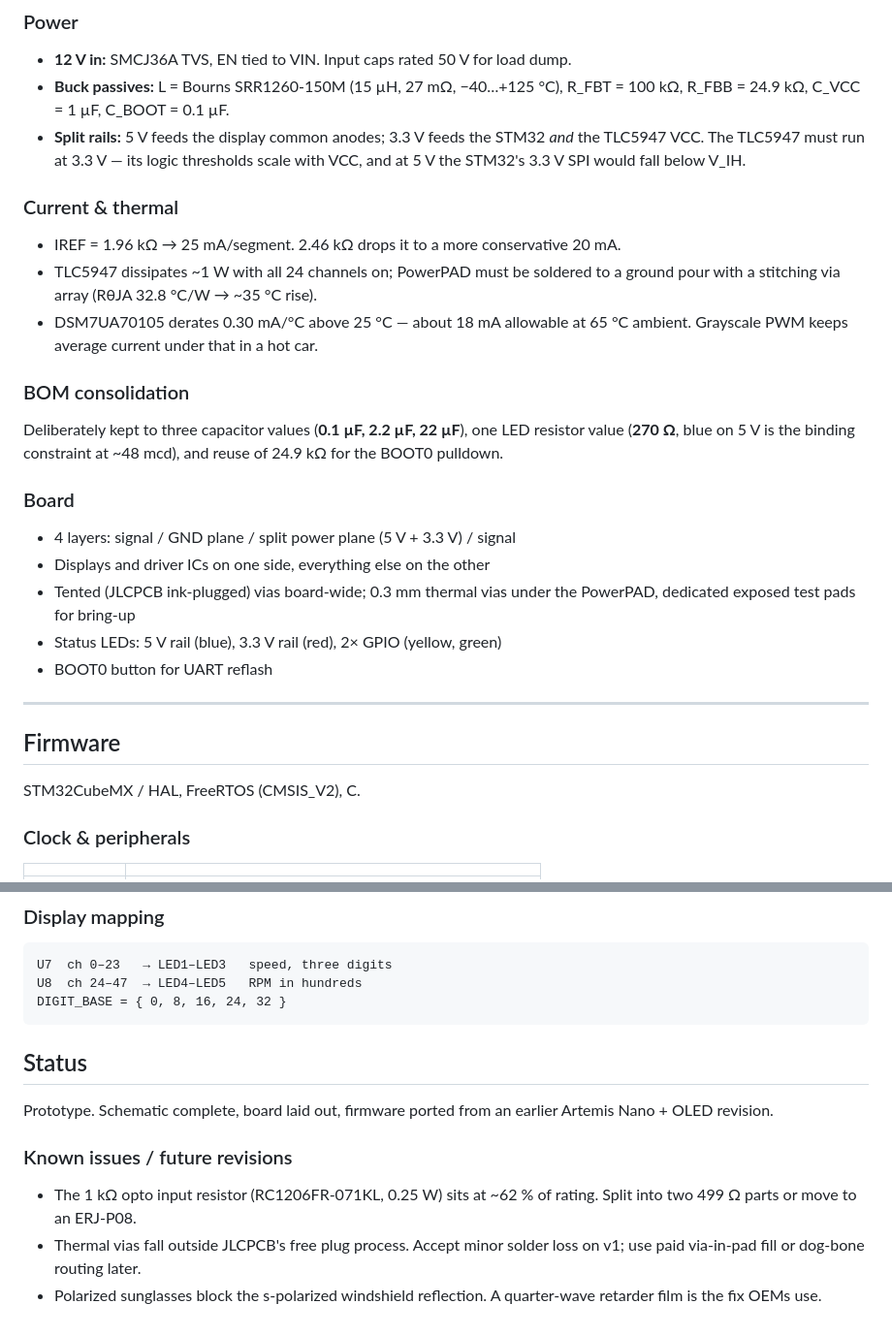
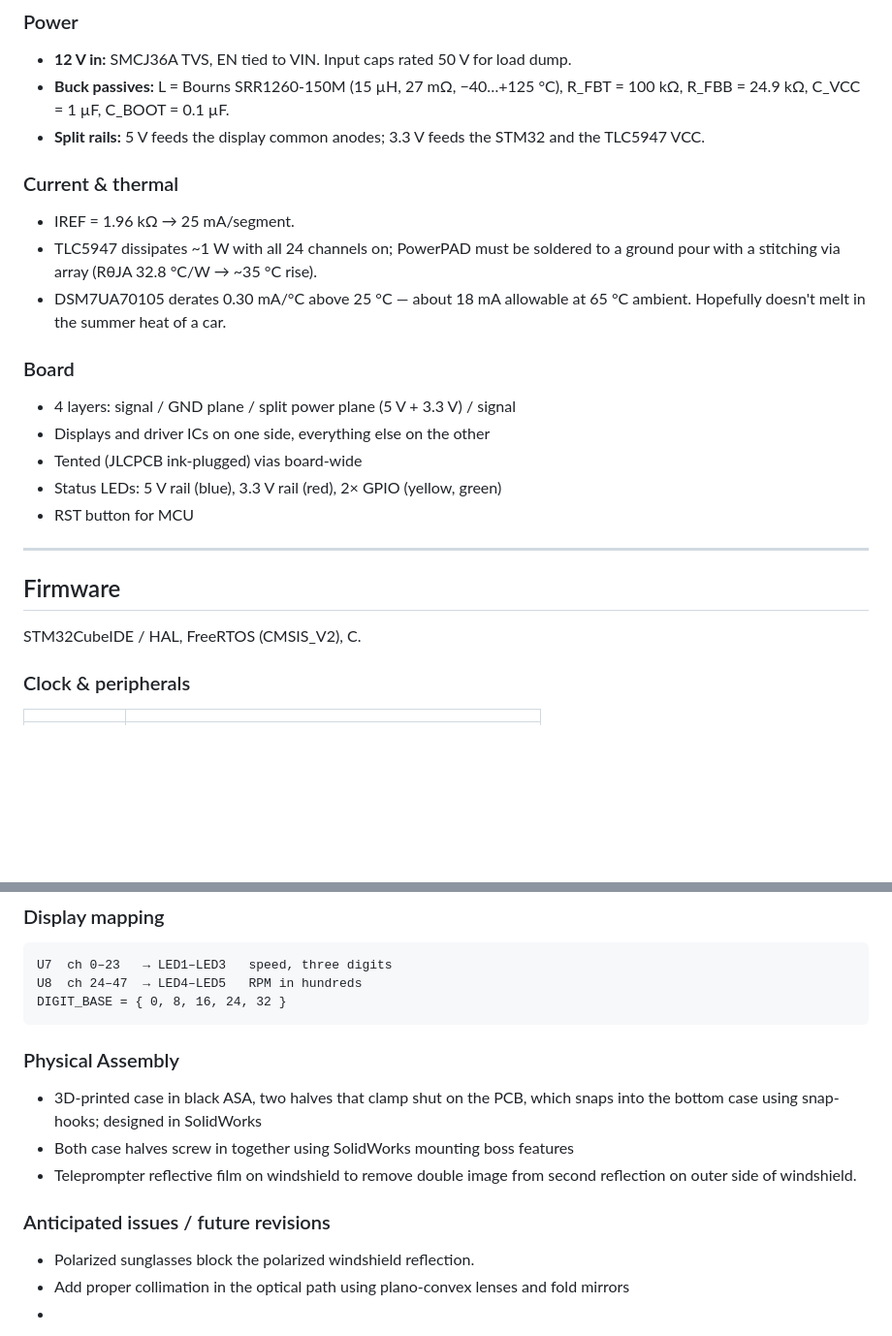
Before and after one commit to pootchies/projectHUD, a Markdown page: README.md, 2 parts joined by grey strips. Shown at 97% size. GitHub-like rendering; blank space fills up the shorter version.

````diff
--- a/README.md
+++ b/README.md
@@ -44,37 +37,29 @@ the windshield suppresses the double image.
 - **Buck passives:** L = Bourns SRR1260-150M (15 µH, 27 mΩ, −40…+125 °C),
   R_FBT = 100 kΩ, R_FBB = 24.9 kΩ, C_VCC = 1 µF, C_BOOT = 0.1 µF.
 - **Split rails:** 5 V feeds the display common anodes; 3.3 V feeds the STM32
-  *and* the TLC5947 VCC. The TLC5947 must run at 3.3 V — its logic thresholds
-  scale with VCC, and at 5 V the STM32's 3.3 V SPI would fall below V_IH.
+  and the TLC5947 VCC.
 
 ### Current & thermal
 
-- IREF = 1.96 kΩ → 25 mA/segment. 2.46 kΩ drops it to a more conservative 20 mA.
+- IREF = 1.96 kΩ → 25 mA/segment.
 - TLC5947 dissipates ~1 W with all 24 channels on; PowerPAD must be soldered to
   a ground pour with a stitching via array (RθJA 32.8 °C/W → ~35 °C rise).
 - DSM7UA70105 derates 0.30 mA/°C above 25 °C — about 18 mA allowable at 65 °C
-  ambient. Grayscale PWM keeps average current under that in a hot car.
-
-### BOM consolidation
-
-Deliberately kept to three capacitor values (**0.1 µF, 2.2 µF, 22 µF**), one
-LED resistor value (**270 Ω**, blue on 5 V is the binding constraint at ~48 mcd),
-and reuse of 24.9 kΩ for the BOOT0 pulldown.
+  ambient. Hopefully doesn't melt in the summer heat of a car.
 
 ### Board
 
 - 4 layers: signal / GND plane / split power plane (5 V + 3.3 V) / signal
 - Displays and driver ICs on one side, everything else on the other
-- Tented (JLCPCB ink-plugged) vias board-wide; 0.3 mm thermal vias under the
-  PowerPAD, dedicated exposed test pads for bring-up
+- Tented (JLCPCB ink-plugged) vias board-wide
 - Status LEDs: 5 V rail (blue), 3.3 V rail (red), 2× GPIO (yellow, green)
-- BOOT0 button for UART reflash
+- RST button for MCU
 
 ---
 
 ## Firmware
 
-STM32CubeMX / HAL, FreeRTOS (CMSIS_V2), C.
+STM32CubeIDE / HAL, FreeRTOS (CMSIS_V2), C.
 
 ### Clock & peripherals
 
@@ -113,17 +98,15 @@ U7  ch 0–23   → LED1–LED3   speed, three digits
 U8  ch 24–47  → LED4–LED5   RPM in hundreds
 DIGIT_BASE = { 0, 8, 16, 24, 32 }
 ```
+### Physical Assembly
 
-## Status
+- 3D-printed case in black ASA, two halves that clamp shut on the PCB, which snaps into the bottom case using snap-hooks; designed in SolidWorks
+- Both case halves screw in together using SolidWorks mounting boss features
+- Teleprompter reflective film on windshield to remove double image from second reflection on outer side of windshield.
 
-Prototype. Schematic complete, board laid out, firmware ported from an earlier
-Artemis Nano + OLED revision.
 
-### Known issues / future revisions
+### Anticipated issues / future revisions
 
-- The 1 kΩ opto input resistor (RC1206FR-071KL, 0.25 W) sits at ~62 % of rating.
-  Split into two 499 Ω parts or move to an ERJ-P08.
-- Thermal vias fall outside JLCPCB's free plug process. Accept minor solder
-  loss on v1; use paid via-in-pad fill or dog-bone routing later.
-- Polarized sunglasses block the s-polarized windshield reflection. A
-  quarter-wave retarder film is the fix OEMs use.
+- Polarized sunglasses block the polarized windshield reflection.
+- Add proper collimation in the optical path using plano-convex lenses and fold mirrors
+-
````
Also changed, not shown: other parts of README.md (+5 -12 lines).
